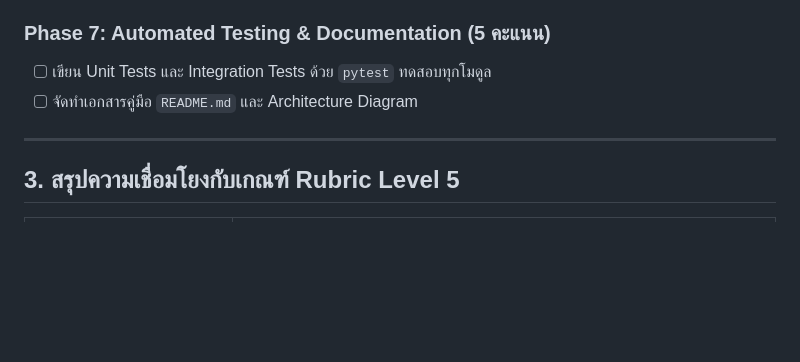
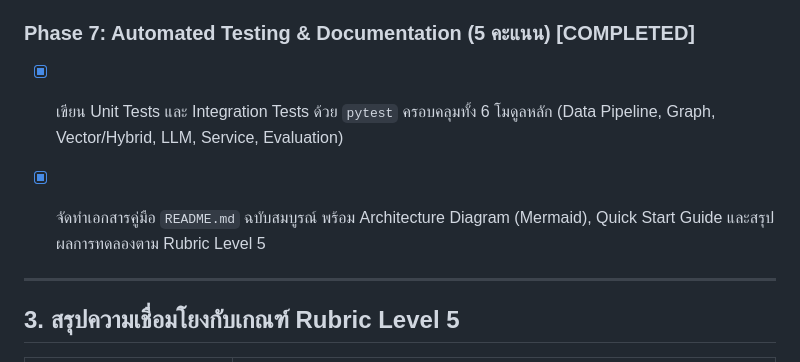
Before and after one commit to xhier2547/Rag_Tokyo_Line, a Markdown page: work_plan.md, the part around the change. Drawn GitHub-style; blank space fills up the shorter version.

Commit message:
docs(phase-7): add comprehensive README.md with architecture diagram and update work_plan.md

```diff
--- a/work_plan.md
+++ b/work_plan.md
@@ -99,9 +99,10 @@
   - สร้างเอกสารสรุปผลการทดลองเปรียบเทียบในรูปแบบตารางและข้อวิเคราะห์เชิงวิทยาศาสตร์ตามเกณฑ์ Rubric Level 5
 
 
-### Phase 7: Automated Testing & Documentation (5 คะแนน)
-- [ ] เขียน Unit Tests และ Integration Tests ด้วย `pytest` ทดสอบทุกโมดูล
-- [ ] จัดทำเอกสารคู่มือ `README.md` และ Architecture Diagram
+### Phase 7: Automated Testing & Documentation (5 คะแนน) [COMPLETED]
+- [x] เขียน Unit Tests และ Integration Tests ด้วย `pytest` ครอบคลุมทั้ง 6 โมดูลหลัก (Data Pipeline, Graph, Vector/Hybrid, LLM, Service, Evaluation)
+- [x] จัดทำเอกสารคู่มือ `README.md` ฉบับสมบูรณ์ พร้อม Architecture Diagram (Mermaid), Quick Start Guide และสรุปผลการทดลองตาม Rubric Level 5
+
 
 ---
 
```
Also changed, not shown: README.md (added, +242 -0 lines).
